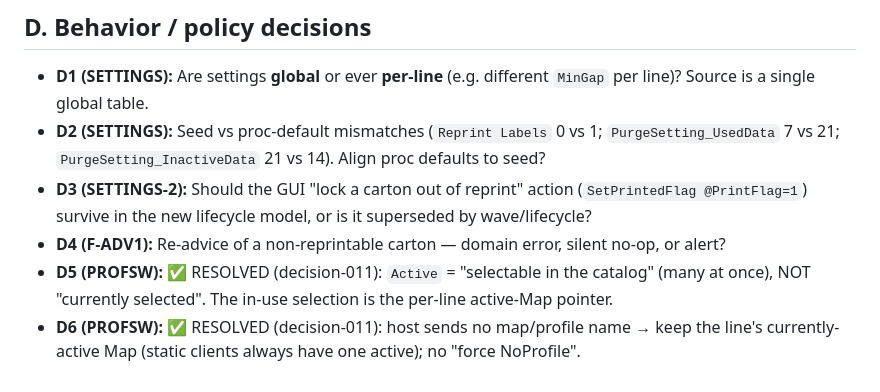
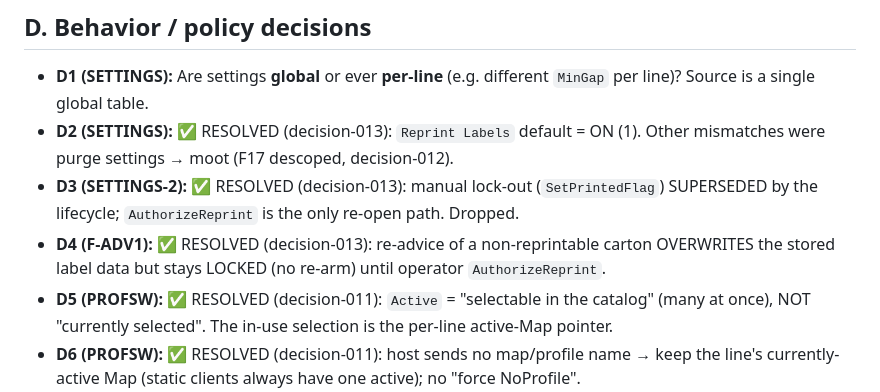
Before and after one commit to npawlakEL/agentic-work, a Markdown page: .project/spec/open-questions.md, the part around the change. Rendered like a GitHub page.

```diff
--- a/.project/spec/open-questions.md
+++ b/.project/spec/open-questions.md
@@ -38,11 +38,12 @@ IDs map back to the cluster spec docs.
 
 - **D1 (SETTINGS):** Are settings **global** or ever **per-line** (e.g. different `MinGap` per line)?
   Source is a single global table.
-- **D2 (SETTINGS):** Seed vs proc-default mismatches (`Reprint Labels` 0 vs 1;
-  `PurgeSetting_UsedData` 7 vs 21; `PurgeSetting_InactiveData` 21 vs 14). Align proc defaults to seed?
-- **D3 (SETTINGS-2):** Should the GUI "lock a carton out of reprint" action (`SetPrintedFlag
-  @PrintFlag=1`) survive in the new lifecycle model, or is it superseded by wave/lifecycle?
-- **D4 (F-ADV1):** Re-advice of a non-reprintable carton — domain error, silent no-op, or alert?
+- **D2 (SETTINGS):** ✅ RESOLVED (decision-013): `Reprint Labels` default = ON (1). Other mismatches
+  were purge settings → moot (F17 descoped, decision-012).
+- **D3 (SETTINGS-2):** ✅ RESOLVED (decision-013): manual lock-out (`SetPrintedFlag`) SUPERSEDED by the
+  lifecycle; `AuthorizeReprint` is the only re-open path. Dropped.
+- **D4 (F-ADV1):** ✅ RESOLVED (decision-013): re-advice of a non-reprintable carton OVERWRITES the
+  stored label data but stays LOCKED (no re-arm) until operator `AuthorizeReprint`.
 - **D5 (PROFSW):** ✅ RESOLVED (decision-011): `Active` = "selectable in the catalog" (many at
   once), NOT "currently selected". The in-use selection is the per-line active-Map pointer.
 - **D6 (PROFSW):** ✅ RESOLVED (decision-011): host sends no map/profile name → keep the line's
```
Also changed, not shown: .project/architecture-log/decision-013-reprint-policy-rulings.md (added, +48 -0 lines).
